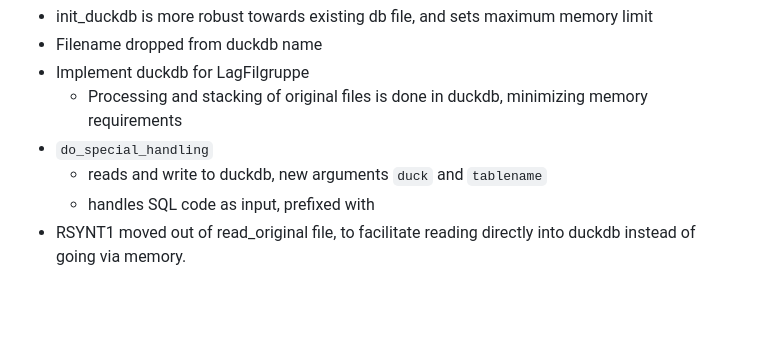
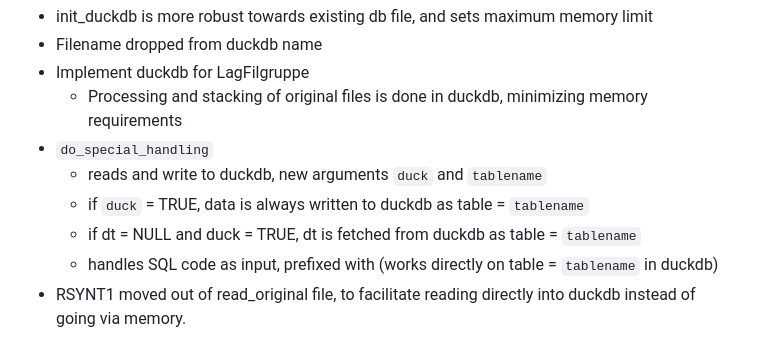
Before and after one commit to helseprofil/khfunctions, a Markdown page: NEWS.md, the part around the change. Drawn GitHub-style; blank space fills up the shorter version.

Commit message:
update news

```diff
--- a/NEWS.md
+++ b/NEWS.md
@@ -6,7 +6,9 @@
     - Processing and stacking of original files is done in duckdb, minimizing memory requirements
 - `do_special_handling`
     - reads and write to duckdb, new arguments `duck` and `tablename`
-    - handles SQL code as input, prefixed with <SQL>
+    - if `duck` = TRUE, data is always written to duckdb as table = `tablename`
+    - if dt = NULL and duck = TRUE, dt is fetched from duckdb as table = `tablename`
+    - handles SQL code as input, prefixed with <SQL> (works directly on table = `tablename` in duckdb)
 - RSYNT1 moved out of read_original file, to facilitate reading directly into duckdb instead of going via memory.
 
 # khfunctions 1.2.5 (2026-06-16)
```
